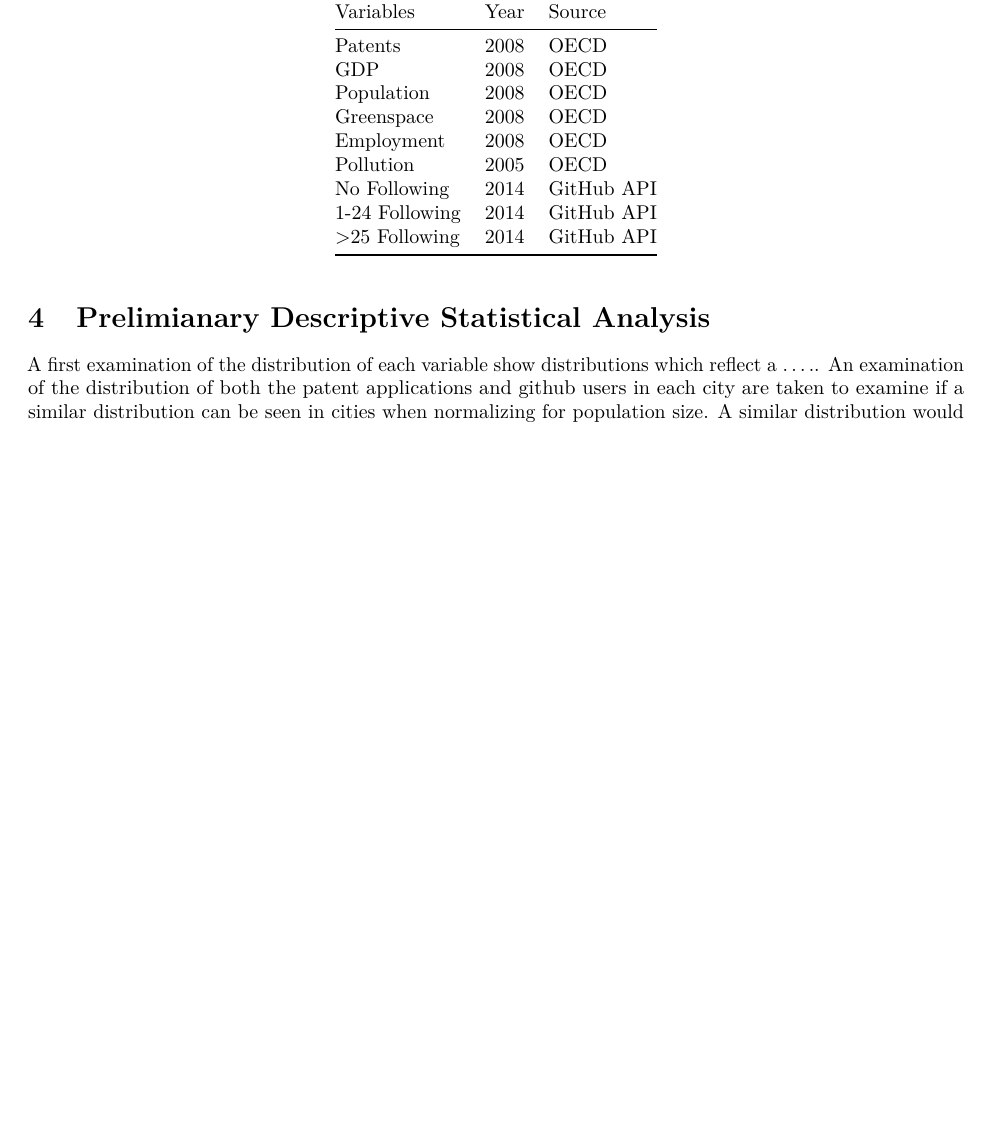
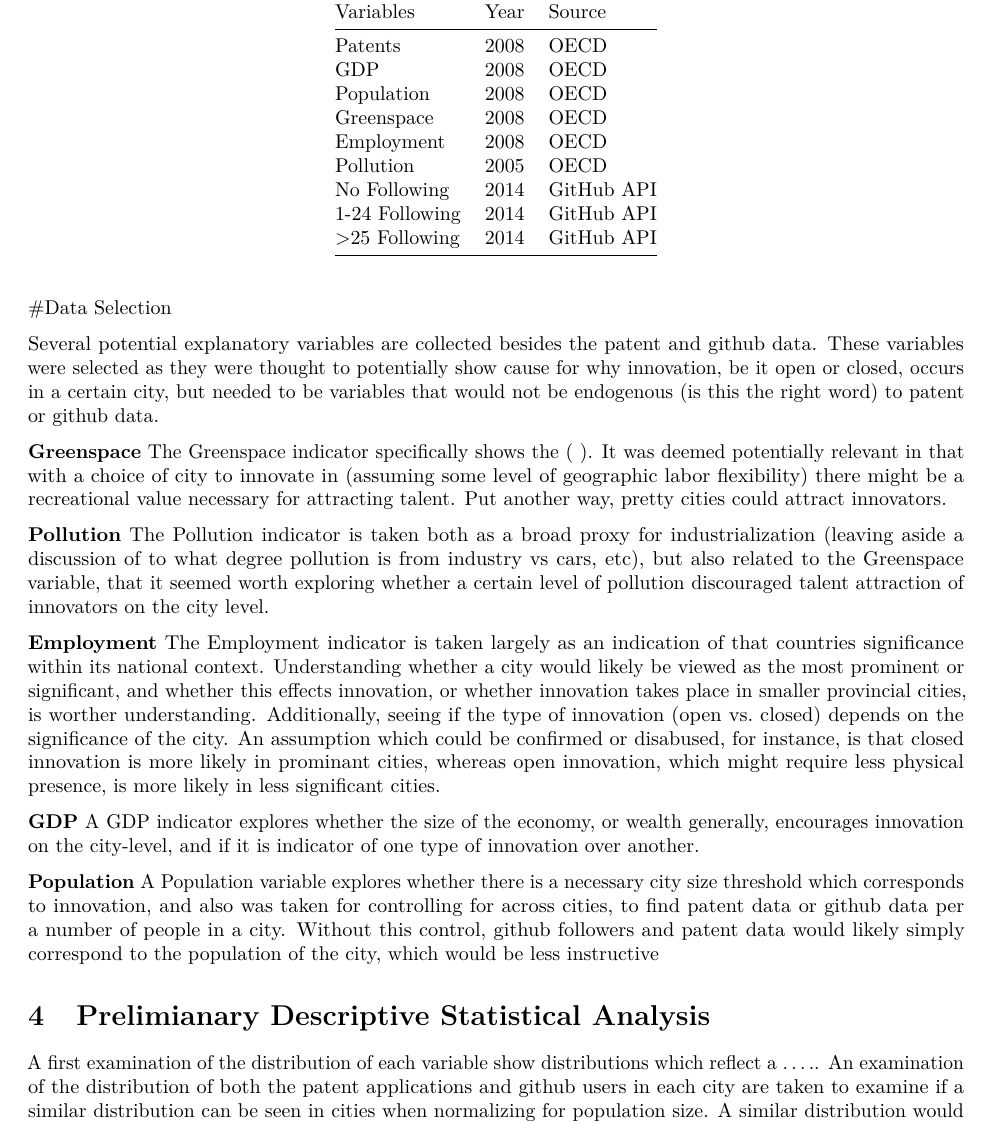
Before and after one commit to oliverbott/Assignment3, an R Markdown document (Assignment3Writeup.Rmd): part of page 2 of 3 before the commit and part of page 2 of 4 after it, cut so that both start at the same text, the shorter picture padded with empty space. Rendered offline with R 4.5, knitr and Pandoc, then LaTeX, with nearby package versions; some code elsewhere in the file could not run offline.

Commit message:
Update Assignment3Writeup.Rmd
variable determination and explanation

````diff
--- a/Assignment3Writeup.Rmd
+++ b/Assignment3Writeup.Rmd
@@ -88,6 +88,24 @@ limtab <- data.frame(Variables, Year, Source)
 
 knitr::kable(limtab)
 ```
+#Data Selection
+
+Several potential explanatory variables are collected besides the patent and github data. These variables were selected as they were thought to potentially show cause for why innovation, be it open or closed, occurs in a certain city, but needed to be variables that would not be endogenous (is this the right word) to patent or github data.
+
+**Greenspace**
+The Greenspace indicator specifically shows the (   ). It was deemed potentially relevant in that with a choice of city to innovate in (assuming some level of geographic labor flexibility) there might be a recreational value necessary for attracting talent.  Put another way, pretty cities could attract innovators.
+
+**Pollution**
+The Pollution indicator is taken both as a broad proxy for industrialization (leaving aside a discussion of to what degree pollution is from industry vs cars, etc), but also related to the Greenspace variable, that it seemed worth exploring whether a certain level of pollution discouraged talent attraction of innovators on the city level.
+
+**Employment**
+The Employment indicator is taken largely as an indication of that countries significance within its national context. Understanding whether a city would likely be viewed as the most prominent or significant, and whether this effects innovation, or whether innovation takes place in smaller provincial cities, is worther understanding.  Additionally, seeing if the type of innovation (open vs. closed) depends on the significance of the city.  An assumption which could be confirmed or disabused, for instance, is that closed innovation is more likely in prominant cities, whereas open innovation, which might require less physical presence, is more likely in less significant cities.
+
+**GDP**
+A GDP indicator explores whether the size of the economy, or wealth generally, encourages innovation on the city-level, and if it is indicator of one type of innovation over another.
+
+**Population**
+A Population variable explores whether there is a necessary city size threshold which corresponds to innovation, and also was taken for controlling for across cities, to find patent data or github data per a number of people in a city.  Without this control, github followers and patent data would likely simply correspond to the population of the city, which would be less instructive
 
 # Prelimianary Descriptive Statistical Analysis
 
````
